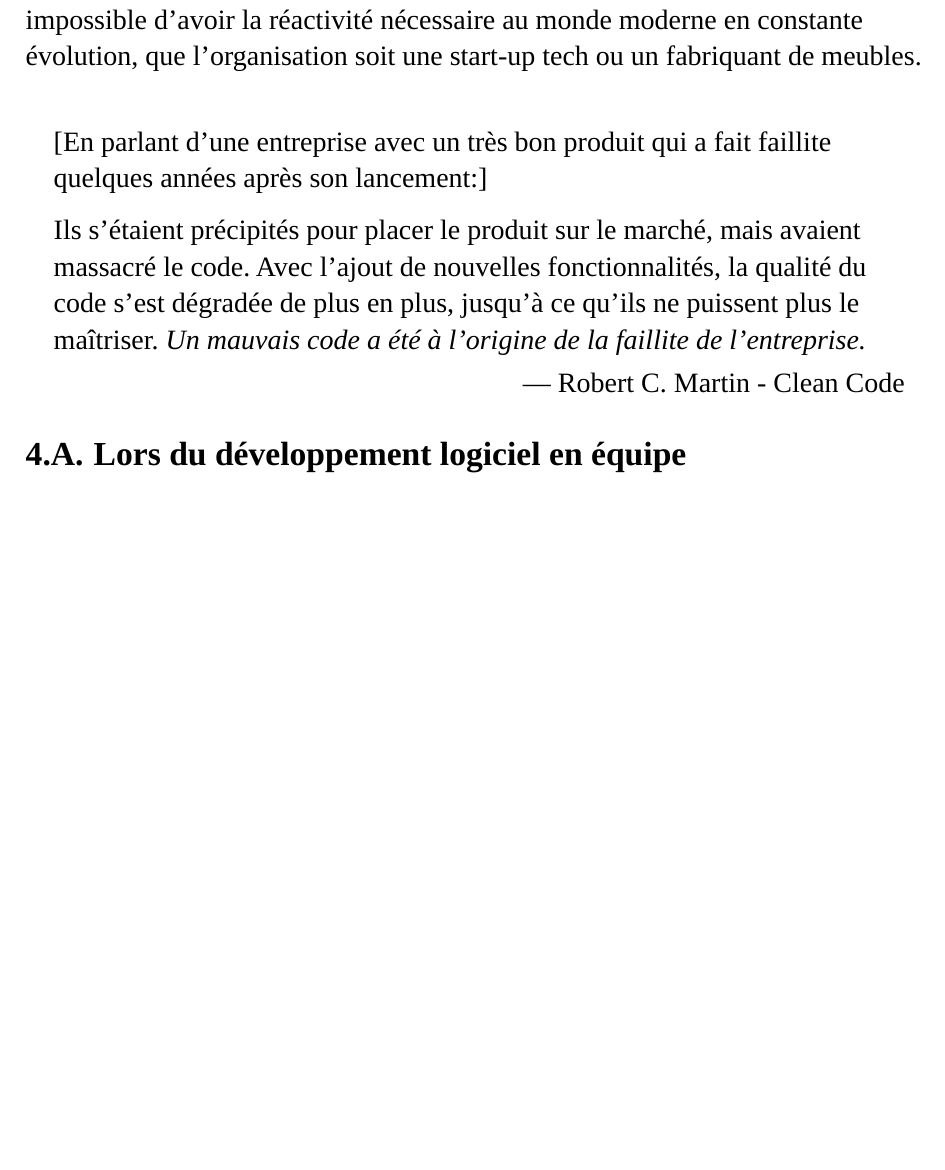
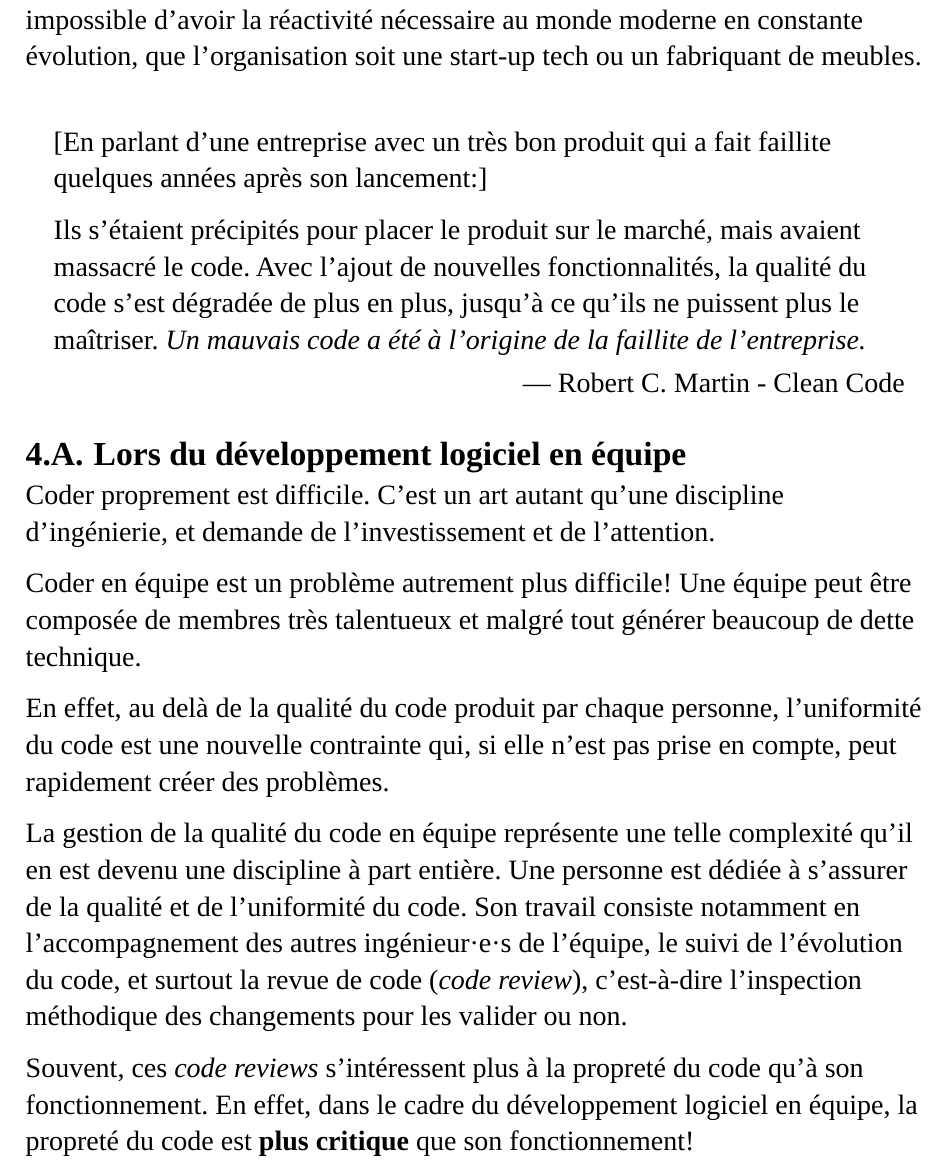
Before and after one commit to paul-ohl/memoire, a Typst document (memoire.typ): part of page 6 of 7 before the commit and part of page 6 of 8 after it, cut so that both start at the same text, the shorter picture padded with empty space. Compiled offline with Typst 0.15.

Commit message:
feat: Chapter 4.1

```diff
--- a/memoire.typ
+++ b/memoire.typ
@@ -199,6 +199,28 @@ meubles.
 
 == Lors du développement logiciel en équipe
 
+Coder proprement est difficile. C'est un art autant qu'une discipline
+d'ingénierie, et demande de l'investissement et de l'attention.
+
+Coder en équipe est un problème autrement plus difficile! Une équipe peut être
+composée de membres très talentueux et malgré tout générer beaucoup de dette
+technique.
+
+En effet, au delà de la qualité du code produit par chaque personne,
+l'uniformité du code est une nouvelle contrainte qui, si elle n'est pas prise en
+compte, peut rapidement créer des problèmes.
+
+La gestion de la qualité du code en équipe représente une telle complexité qu'il
+en est devenu une discipline à part entière. Une personne est dédiée à s'assurer
+de la qualité et de l'uniformité du code. Son travail consiste notamment en
+l'accompagnement des autres ingénieur·e·s de l'équipe, le suivi de l'évolution
+du code, et surtout la revue de code (_code review_), c'est-à-dire l'inspection
+méthodique des changements pour les valider ou non.
+
+Souvent, ces _code reviews_ s'intéressent plus à la propreté du code qu'à son
+fonctionnement. En effet, dans le cadre du développement logiciel en équipe, la
+propreté du code est *plus critique* que son fonctionnement!
+
 == Lors du développement logiciel assisté par IA générative
 
 = De l'importance de la "propreté" du code
```
